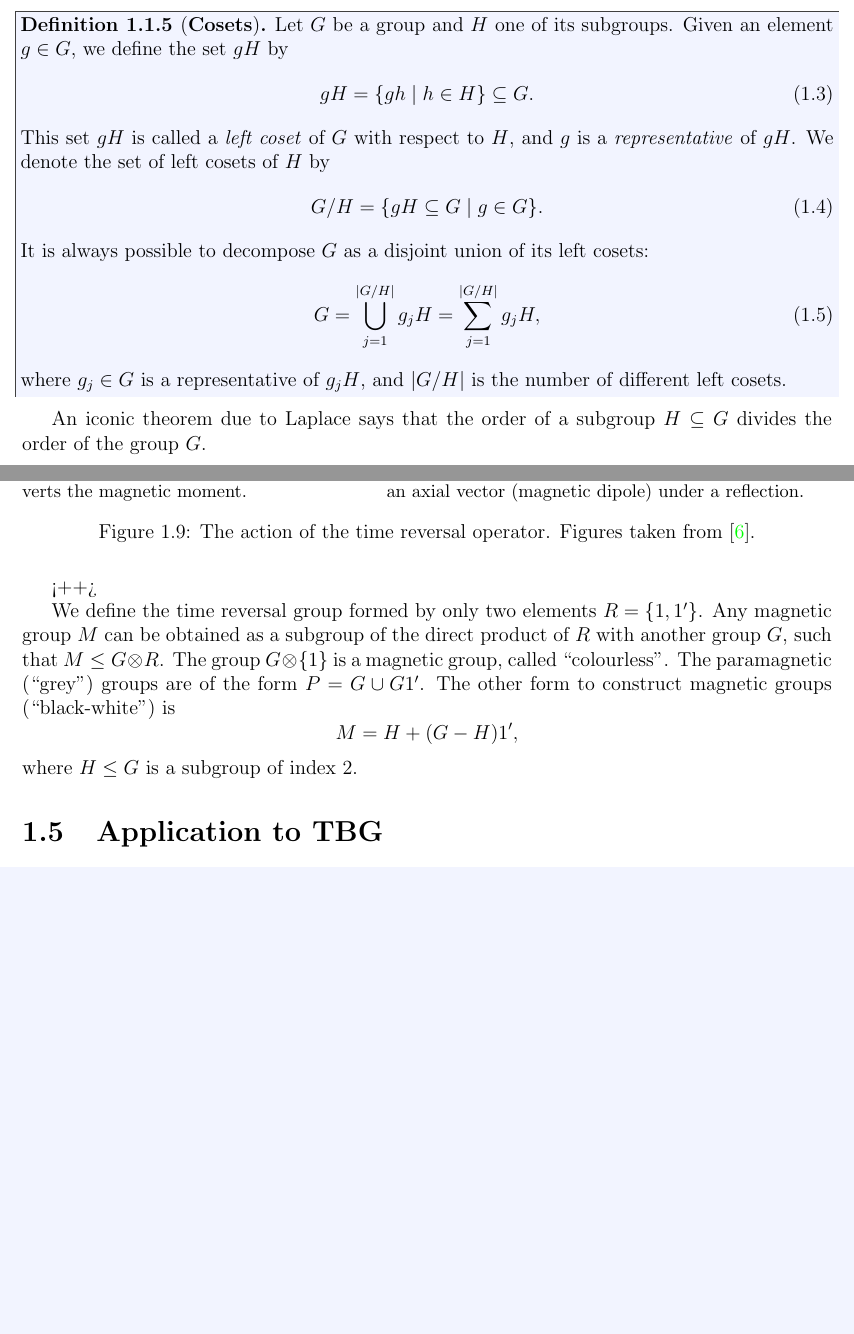
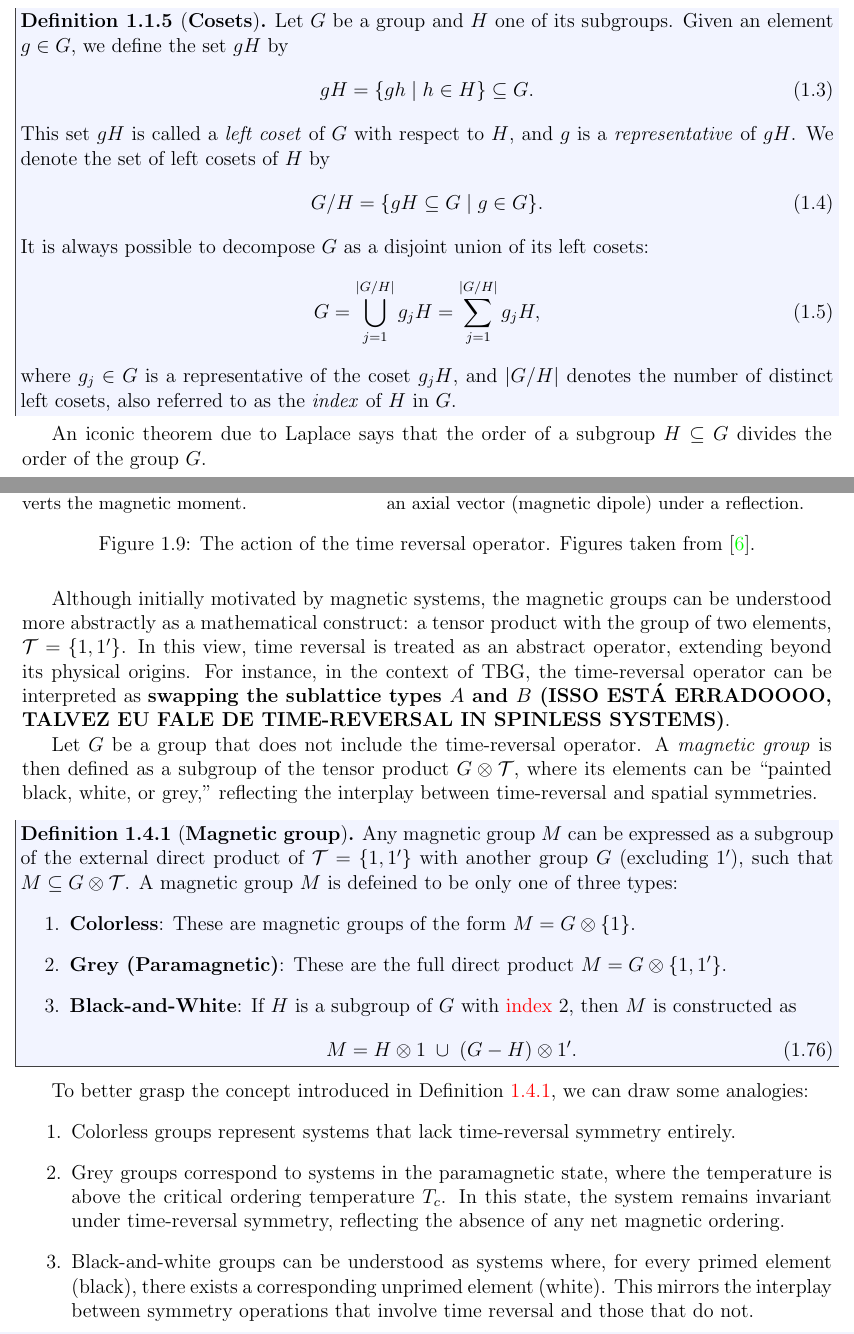
Before and after one commit to matmarqs/matbg, a LaTeX thesis (latex/2-symm.tex): two parts of pages 3 and 18 of 19, joined at a grey line, cut so that both start at the same text, the shorter picture padded with empty space. Compiled offline with pdfLaTeX.

Commit message:
Section Magnetic Groups is almost complete. Need to add timerev explanation and TBG example

```diff
--- a/latex/2-symm.tex
+++ b/latex/2-symm.tex
@@ -107,7 +107,7 @@ It is always possible to decompose $G$ as a disjoint union of its left cosets:
 \begin{equation} \label{eq:disjoint_union_leftcosets}
 G = \bigcup_{j=1}^{\abs{G/H}} g_j H = \sum_{j=1}^{\abs{G/H}} g_j H,
 \end{equation}
-where $g_j \in G$ is a representative of $g_j H$, and $\abs{G/H}$ is the number of different left cosets.
+where \( g_j \in G \) is a representative of the coset \( g_j H \), and \( \abs{G/H} \) denotes the number of distinct left cosets, also referred to as the \textit{index} of \( H \) in \( G \).
 \end{definition}
 
 An iconic theorem due to Laplace says that the order of a subgroup $H \subseteq G$ divides the order of the group $G$.
@@ -1107,18 +1107,33 @@ To analyze the symmetries of magnetic configurations, we introduce the time reve
 \label{fig:timerev_axialvec}
 \end{figure}
 
-<++>
+Although initially motivated by magnetic systems, the magnetic groups can be understood more abstractly as a mathematical construct: a tensor product with the group of two elements, \(\mathcal{T} = \{1, 1'\}\). In this view, time reversal is treated as an abstract operator, extending beyond its physical origins. For instance, in the context of TBG, the time-reversal operator can be interpreted as \textbf{swapping the sublattice types \(A\) and \(B\) (ISSO ESTÁ ERRADOOOO, TALVEZ EU FALE DE TIME-REVERSAL IN SPINLESS SYSTEMS)}.
 
-We define the time reversal group formed by only two elements $R = \{1, 1'\}$. Any magnetic group $M$ can be obtained as a subgroup of the direct product of $R$ with another group $G$, such that $M \leq G \otimes R$. The group $G \otimes \{1\}$ is a magnetic group, called ``colourless''. The paramagnetic (``grey'') groups are of the form $P = G \cup G1'$. The other form to construct magnetic groups (``black-white'') is
-$$
-M = H + (G - H) 1',
-$$
-where $H \leq G$ is a subgroup of index 2.
+Let \(G\) be a group that does not include the time-reversal operator. A \textit{magnetic group} is then defined as a subgroup of the tensor product \(G \otimes \mathcal{T}\), where its elements can be ``painted black, white, or grey,'' reflecting the interplay between time-reversal and spatial symmetries.
 
+\begin{definition}[\textbf{Magnetic group}] \label{def:magnetic_group}
+Any magnetic group \( M \) can be expressed as a subgroup of the external direct product of \( \mathcal{T} = \{1, 1'\}\) with another group \( G \) (excluding \( 1' \)), such that \( M \subseteq G \otimes \mathcal{T} \). A magnetic group $M$ is defeined to be only one of three types:
+\begin{enumerate}
+\item \textbf{Colorless}: These are magnetic groups of the form \(M =  G \otimes \{1\} \).
 
-\section{Application to TBG} \label{sec:application_to_tbg}
+\item \textbf{Grey (Paramagnetic)}: These are the full direct product \(M = G \otimes \{1, 1'\} \).
 
-The magnetic point group of the BM model of TBG is $6'2'2$ in Hermann-Mauguin notation. According to the notation, we can choose its generators to be $C_{6z} T$, $C_{2y} T$ and $C_{2x}$.
+\item \textbf{Black-and-White}: If \( H \) is a subgroup of \( G \) with \hyperref[def:left_cosets]{index} \(2\), then \( M \) is constructed as
+\begin{equation} \label{eq:magnetic_black_white_def}
+M = H \otimes 1 \; \cup \; (G - H) \otimes 1'.
+\end{equation}
+\end{enumerate}
+\end{definition}
+
+To better grasp the concept introduced in Definition \ref{def:magnetic_group}, we can draw some analogies:
+\begin{enumerate}
+\item Colorless groups represent systems that lack time-reversal symmetry entirely.
+
+\item Grey groups correspond to systems in the paramagnetic state, where the temperature is above the critical ordering temperature \( T_c \). In this state, the system remains invariant under time-reversal symmetry, reflecting the absence of any net magnetic ordering.
+
+\item Black-and-white groups can be understood as systems where, for every primed element (black), there exists a corresponding unprimed element (white). This mirrors the interplay between symmetry operations that involve time reversal and those that do not.
+\end{enumerate}
+
 
 \begin{figure}[H]
 \centering
```
Also changed, not shown: latex/2-symm.tex (8 more changed lines).
